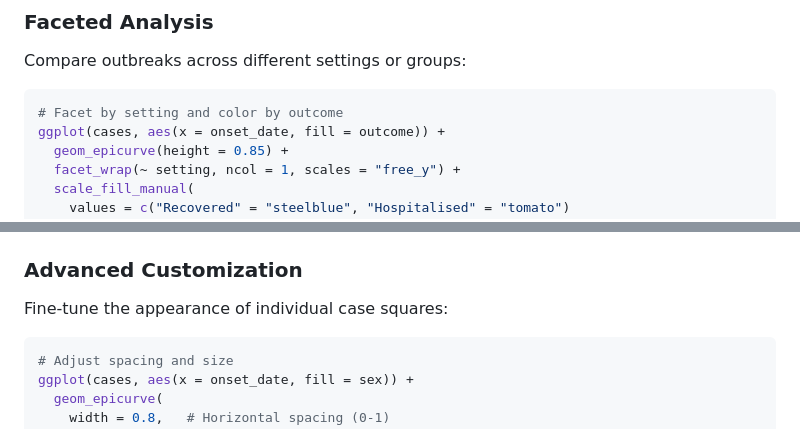
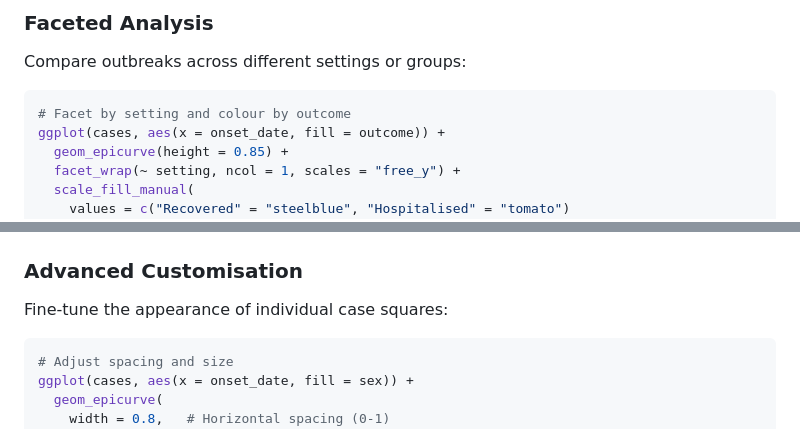
Before and after one commit to prcleary/paulmisc, a Markdown page: README.md, 2 parts joined by grey strips. Drawn GitHub-style.

````diff
--- a/README.md
+++ b/README.md
@@ -111,7 +111,7 @@ ggplot(cases, aes(x = onset_date, fill = age_group)) +
 Compare outbreaks across different settings or groups:
 
 ``` r
-# Facet by setting and color by outcome
+# Facet by setting and colour by outcome
 ggplot(cases, aes(x = onset_date, fill = outcome)) +
   geom_epicurve(height = 0.85) +
   facet_wrap(~ setting, ncol = 1, scales = "free_y") +
@@ -170,7 +170,7 @@ p1 / p2
 
 <img src="man/figures/README-incubation-comparison-1.png" alt="" width="100%" />
 
-### Advanced Customization
+### Advanced Customisation
 
 Fine-tune the appearance of individual case squares:
 
````
Also changed, not shown: other parts of README.md (+5 -5 lines).
